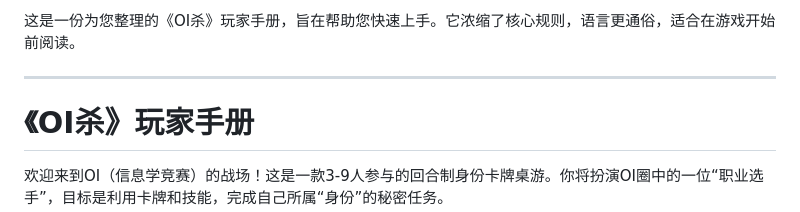
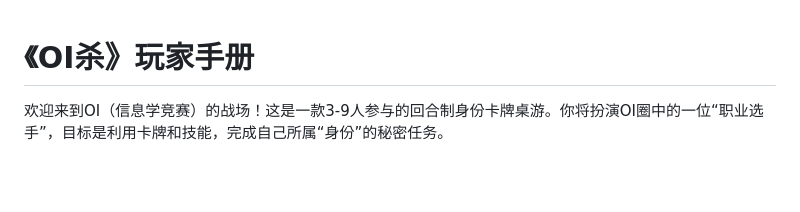
Before and after one commit to LEOOOOOOOOOISME/OI-kill, a Markdown page: README.md, the part around the change. GitHub-like rendering; blank space fills up the shorter version.

```diff
--- a/README.md
+++ b/README.md
@@ -1,7 +1,3 @@
-这是一份为您整理的《OI杀》玩家手册，旨在帮助您快速上手。它浓缩了核心规则，语言更通俗，适合在游戏开始前阅读。
-
----
-
 # 《OI杀》玩家手册
 
 欢迎来到OI（信息学竞赛）的战场！这是一款3-9人参与的回合制身份卡牌桌游。你将扮演OI圈中的一位“职业选手”，目标是利用卡牌和技能，完成自己所属“身份”的秘密任务。
```
